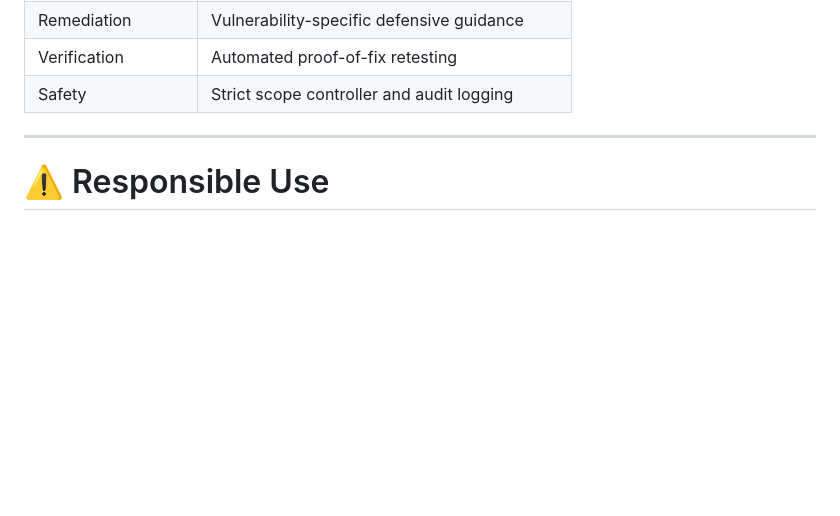
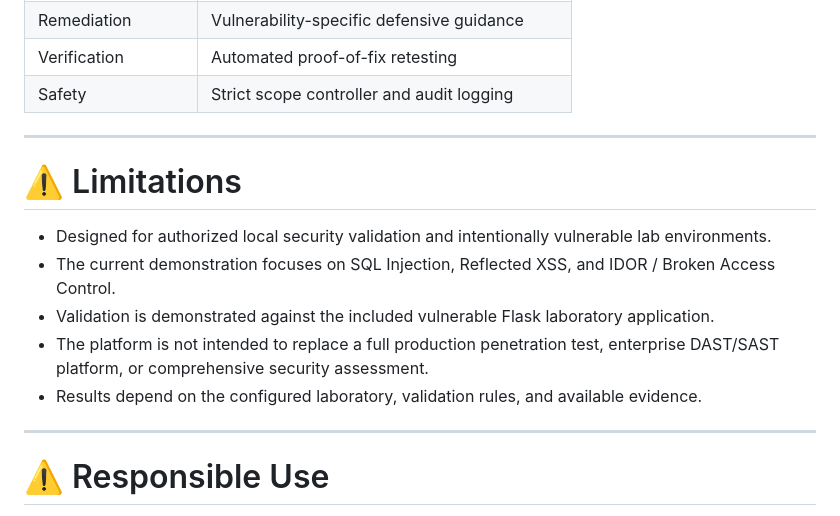
Before and after one commit to sabari-moulish/VulnFix-AI, a Markdown page: README.md, the part around one of its changes. Drawn GitHub-style; blank space fills up the shorter version.

```diff
--- a/README.md
+++ b/README.md
@@ -819,6 +867,16 @@ VulnFix AI addresses the required security validation workflow:
 
 ---
 
+# ⚠️ Limitations
+
+* Designed for authorized local security validation and intentionally vulnerable lab environments.
+* The current demonstration focuses on SQL Injection, Reflected XSS, and IDOR / Broken Access Control.
+* Validation is demonstrated against the included vulnerable Flask laboratory application.
+* The platform is not intended to replace a full production penetration test, enterprise DAST/SAST platform, or comprehensive security assessment.
+* Results depend on the configured laboratory, validation rules, and available evidence.
+
+---
+
 # ⚠️ Responsible Use
 
 This project is intended for:
```
Also changed, not shown: other parts of README.md (+48 -0 lines).
